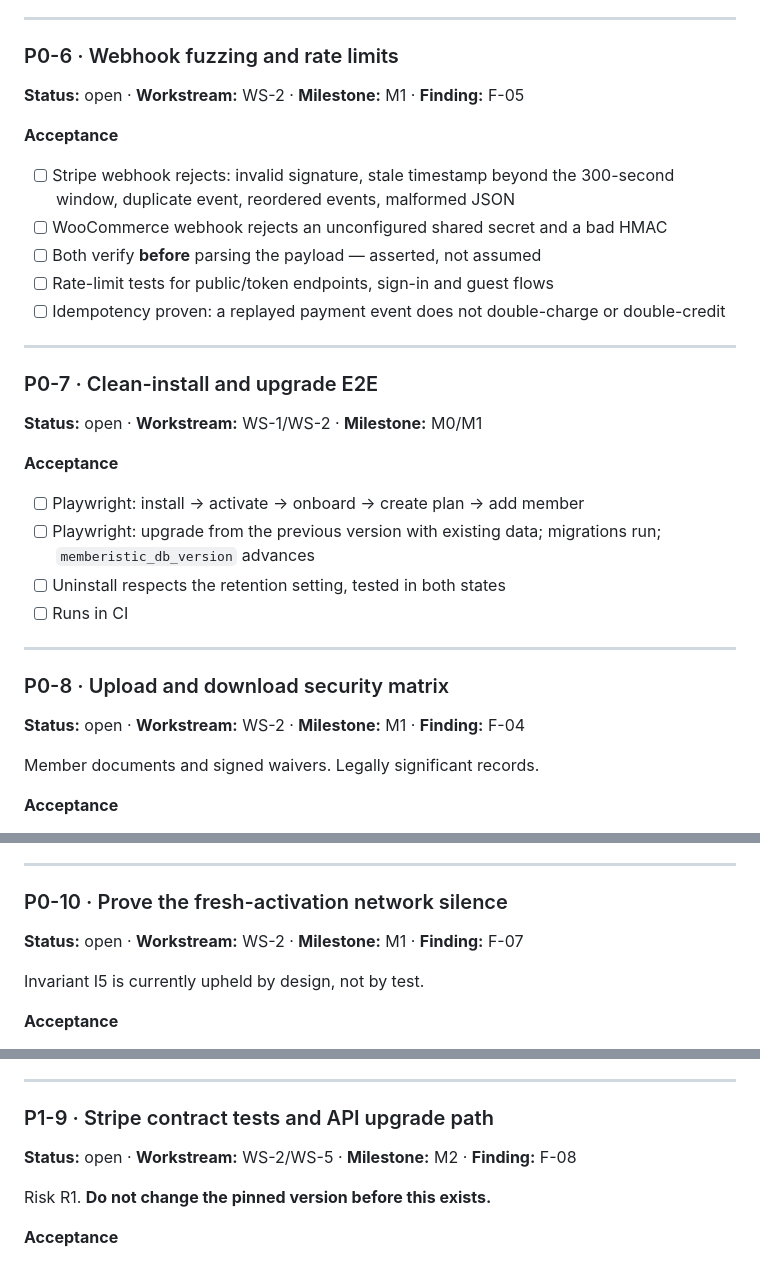
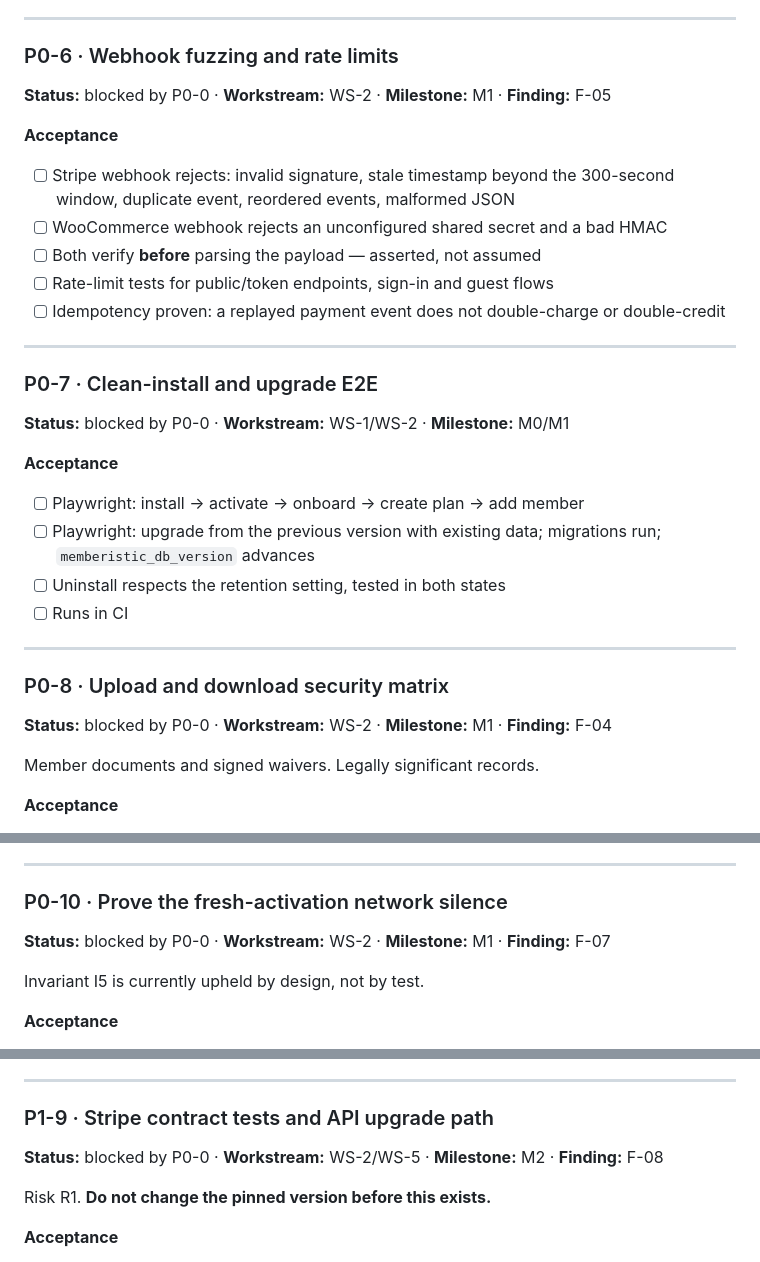
Before and after one commit to Wordpressistic/memberistic, a Markdown page: docs/strategy/09-execution-backlog.md, 3 parts joined by grey strips. Rendered like a GitHub page.

```diff
--- a/docs/strategy/09-execution-backlog.md
+++ b/docs/strategy/09-execution-backlog.md
@@ -96,7 +129,7 @@ The single highest-value security item. Invariant I6.
 ---
 
 ### P0-6 · Webhook fuzzing and rate limits
-**Status:** open · **Workstream:** WS-2 · **Milestone:** M1 · **Finding:** F-05
+**Status:** blocked by P0-0 · **Workstream:** WS-2 · **Milestone:** M1 · **Finding:** F-05
 
 **Acceptance**
 - [ ] Stripe webhook rejects: invalid signature, stale timestamp beyond the
@@ -110,7 +143,7 @@ The single highest-value security item. Invariant I6.
 ---
 
 ### P0-7 · Clean-install and upgrade E2E
-**Status:** open · **Workstream:** WS-1/WS-2 · **Milestone:** M0/M1
+**Status:** blocked by P0-0 · **Workstream:** WS-1/WS-2 · **Milestone:** M0/M1
 
 **Acceptance**
 - [ ] Playwright: install → activate → onboard → create plan → add member
@@ -122,7 +155,7 @@ The single highest-value security item. Invariant I6.
 ---
 
 ### P0-8 · Upload and download security matrix
-**Status:** open · **Workstream:** WS-2 · **Milestone:** M1 · **Finding:** F-04
+**Status:** blocked by P0-0 · **Workstream:** WS-2 · **Milestone:** M1 · **Finding:** F-04
 
 Member documents and signed waivers. Legally significant records.
 
@@ -152,7 +185,7 @@ Conversion assets for operationally serious buyers.
 ---
 
 ### P0-10 · Prove the fresh-activation network silence
-**Status:** open · **Workstream:** WS-2 · **Milestone:** M1 · **Finding:** F-07
+**Status:** blocked by P0-0 · **Workstream:** WS-2 · **Milestone:** M1 · **Finding:** F-07
 
 Invariant I5 is currently upheld by design, not by test.
 
@@ -287,7 +320,7 @@ nothing.
 ---
 
 ### P1-9 · Stripe contract tests and API upgrade path
-**Status:** open · **Workstream:** WS-2/WS-5 · **Milestone:** M2 · **Finding:** F-08
+**Status:** blocked by P0-0 · **Workstream:** WS-2/WS-5 · **Milestone:** M2 · **Finding:** F-08
 
 Risk R1. **Do not change the pinned version before this exists.**
 
```
Also changed, not shown: other parts of docs/strategy/09-execution-backlog.md (+36 -2 lines), docs/strategy/01-audit-findings.md (+18 -0 lines).
